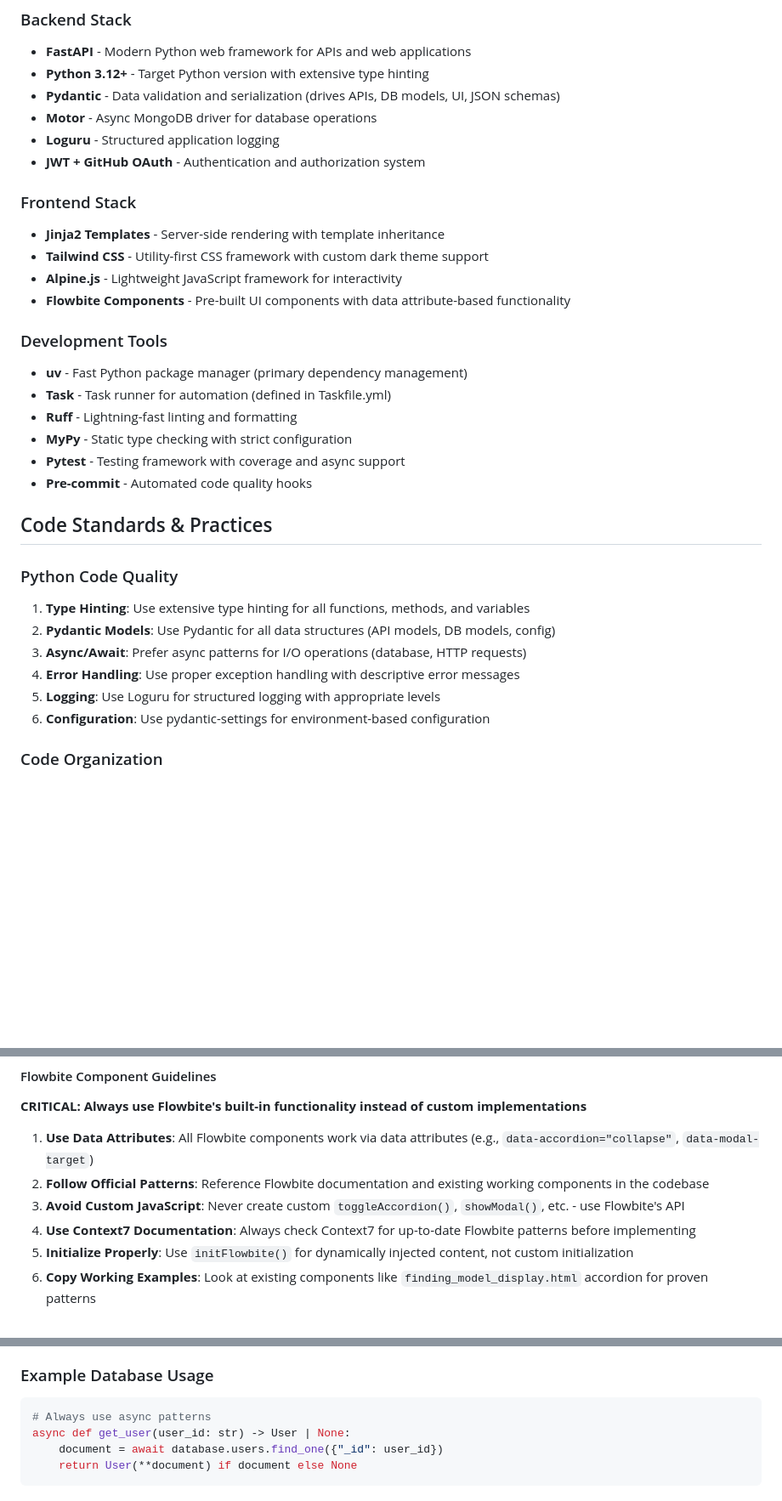
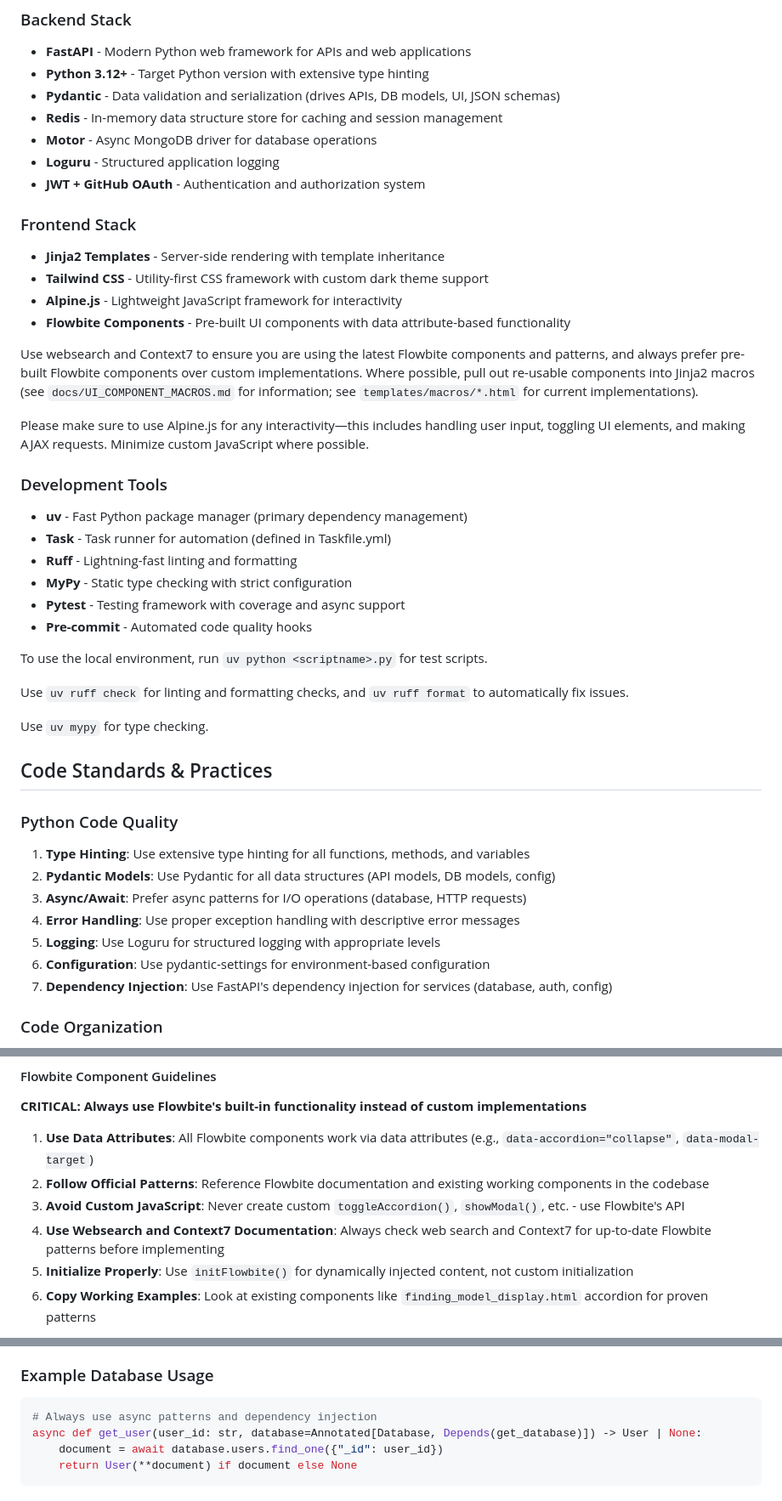
Before and after one commit to openimagingdata/FindingModelForge, a Markdown page: .github/copilot-instructions.md, 3 parts joined by grey strips. Shown at 85% size. Drawn GitHub-style; blank space fills up the shorter version.

Commit message:
Update cpilot instructions.

````diff
--- a/.github/copilot-instructions.md
+++ b/.github/copilot-instructions.md
@@ -13,6 +13,7 @@ We always strive to use updated libraries and frameworks, with a focus on type s
 - **FastAPI** - Modern Python web framework for APIs and web applications
 - **Python 3.12+** - Target Python version with extensive type hinting
 - **Pydantic** - Data validation and serialization (drives APIs, DB models, UI, JSON schemas)
+- **Redis** - In-memory data structure store for caching and session management
 - **Motor** - Async MongoDB driver for database operations
 - **Loguru** - Structured application logging
 - **JWT + GitHub OAuth** - Authentication and authorization system
@@ -24,6 +25,14 @@ We always strive to use updated libraries and frameworks, with a focus on type s
 - **Alpine.js** - Lightweight JavaScript framework for interactivity
 - **Flowbite Components** - Pre-built UI components with data attribute-based functionality
 
+Use websearch and Context7 to ensure you are using the latest Flowbite components and patterns, and always prefer
+pre-built Flowbite components over custom implementations. Where possible, pull out re-usable components
+into Jinja2 macros (see `docs/UI_COMPONENT_MACROS.md` for information; see `templates/macros/*.html`
+for current implementations).
+
+Please make sure to use Alpine.js for any interactivity—this includes handling user input, toggling UI elements, and making AJAX requests.
+Minimize custom JavaScript where possible.
+
 ### Development Tools
 
 - **uv** - Fast Python package manager (primary dependency management)
@@ -32,6 +41,12 @@ We always strive to use updated libraries and frameworks, with a focus on type s
 - **MyPy** - Static type checking with strict configuration
 - **Pytest** - Testing framework with coverage and async support
 - **Pre-commit** - Automated code quality hooks
+
+To use the local environment, run `uv python <scriptname>.py` for test scripts.
+
+Use `uv ruff check` for linting and formatting checks, and `uv ruff format` to automatically fix issues.
+
+Use `uv mypy` for type checking.
 
 ## Code Standards & Practices
 
@@ -43,6 +58,7 @@ We always strive to use updated libraries and frameworks, with a focus on type s
 4. **Error Handling**: Use proper exception handling with descriptive error messages
 5. **Logging**: Use Loguru for structured logging with appropriate levels
 6. **Configuration**: Use pydantic-settings for environment-based configuration
+7. **Dependency Injection**: Use FastAPI's dependency injection for services (database, auth, config)
 
 ### Code Organization
 
@@ -93,7 +110,7 @@ We always strive to use updated libraries and frameworks, with a focus on type s
 1. **Use Data Attributes**: All Flowbite components work via data attributes (e.g., `data-accordion="collapse"`, `data-modal-target`)
 2. **Follow Official Patterns**: Reference Flowbite documentation and existing working components in the codebase
 3. **Avoid Custom JavaScript**: Never create custom `toggleAccordion()`, `showModal()`, etc. - use Flowbite's API
-4. **Use Context7 Documentation**: Always check Context7 for up-to-date Flowbite patterns before implementing
+4. **Use Websearch and Context7 Documentation**: Always check web search and Context7 for up-to-date Flowbite patterns before implementing
 5. **Initialize Properly**: Use `initFlowbite()` for dynamically injected content, not custom initialization
 6. **Copy Working Examples**: Look at existing components like `finding_model_display.html` accordion for proven patterns
 
@@ -147,8 +164,8 @@ We always strive to use updated libraries and frameworks, with a focus on type s
 ### Example Database Usage
 
 ```python
-# Always use async patterns
-async def get_user(user_id: str) -> User | None:
+# Always use async patterns and dependency injection
+async def get_user(user_id: str, database=Annotated[Database, Depends(get_database)]) -> User | None:
     document = await database.users.find_one({"_id": user_id})
     return User(**document) if document else None
 ```
````
Also changed, not shown: other parts of .github/copilot-instructions.md (+1 -0 lines).
